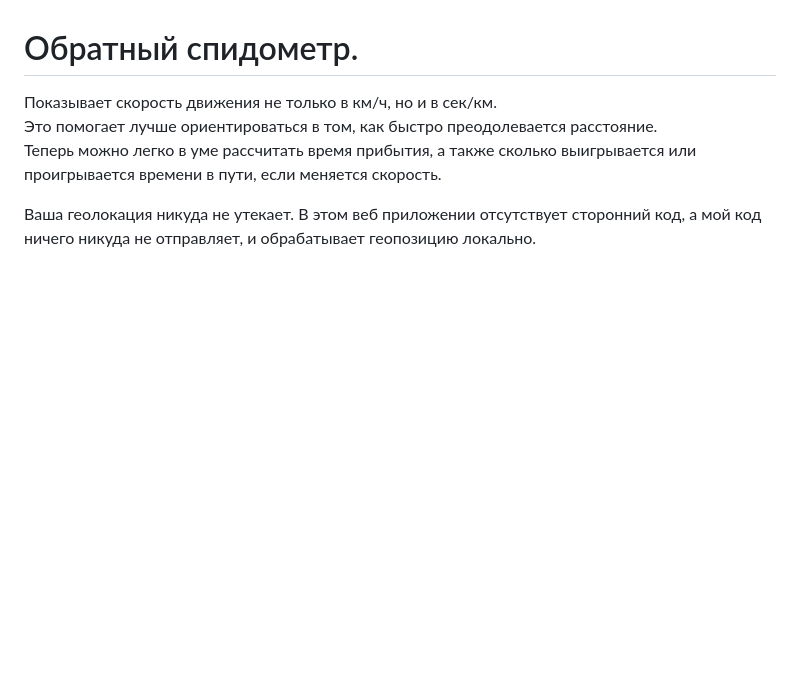
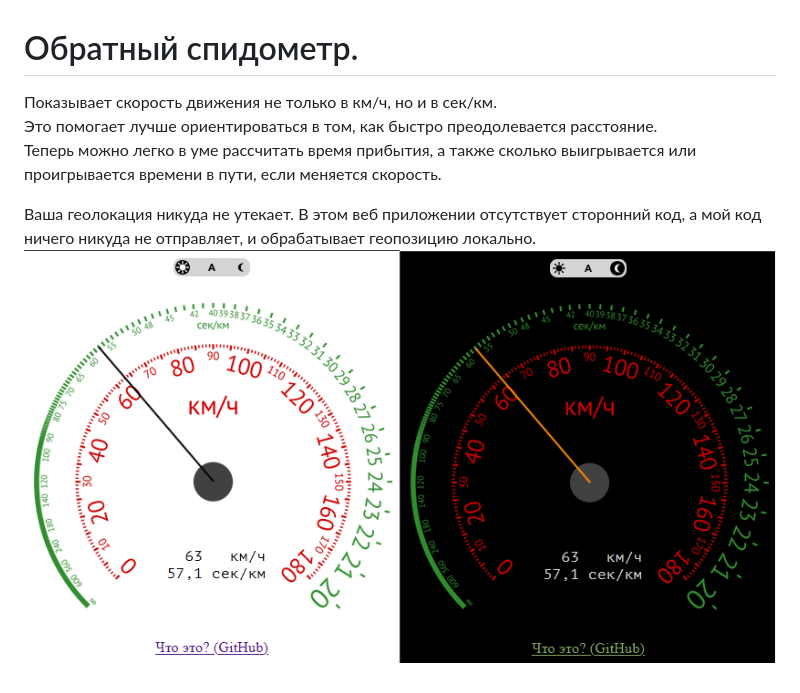
Before and after one commit to Mendeo/reverse-speedometer, a Markdown page: README.md, the part around the change. GitHub-like rendering; pictures changed too: img/preview.png (added); blank space fills up the shorter version.

Commit message:
Добавил скриншоты в README.

```diff
--- a/README.md
+++ b/README.md
@@ -4,3 +4,4 @@
 Теперь можно легко в уме рассчитать время прибытия, а также сколько выигрывается или проигрывается времени в пути, если меняется скорость.
 
 Ваша геолокация никуда не утекает. В этом веб приложении отсутствует сторонний код, а мой код ничего никуда не отправляет, и обрабатывает геопозицию локально.
+![Скриншоты](img/preview.png)
```
